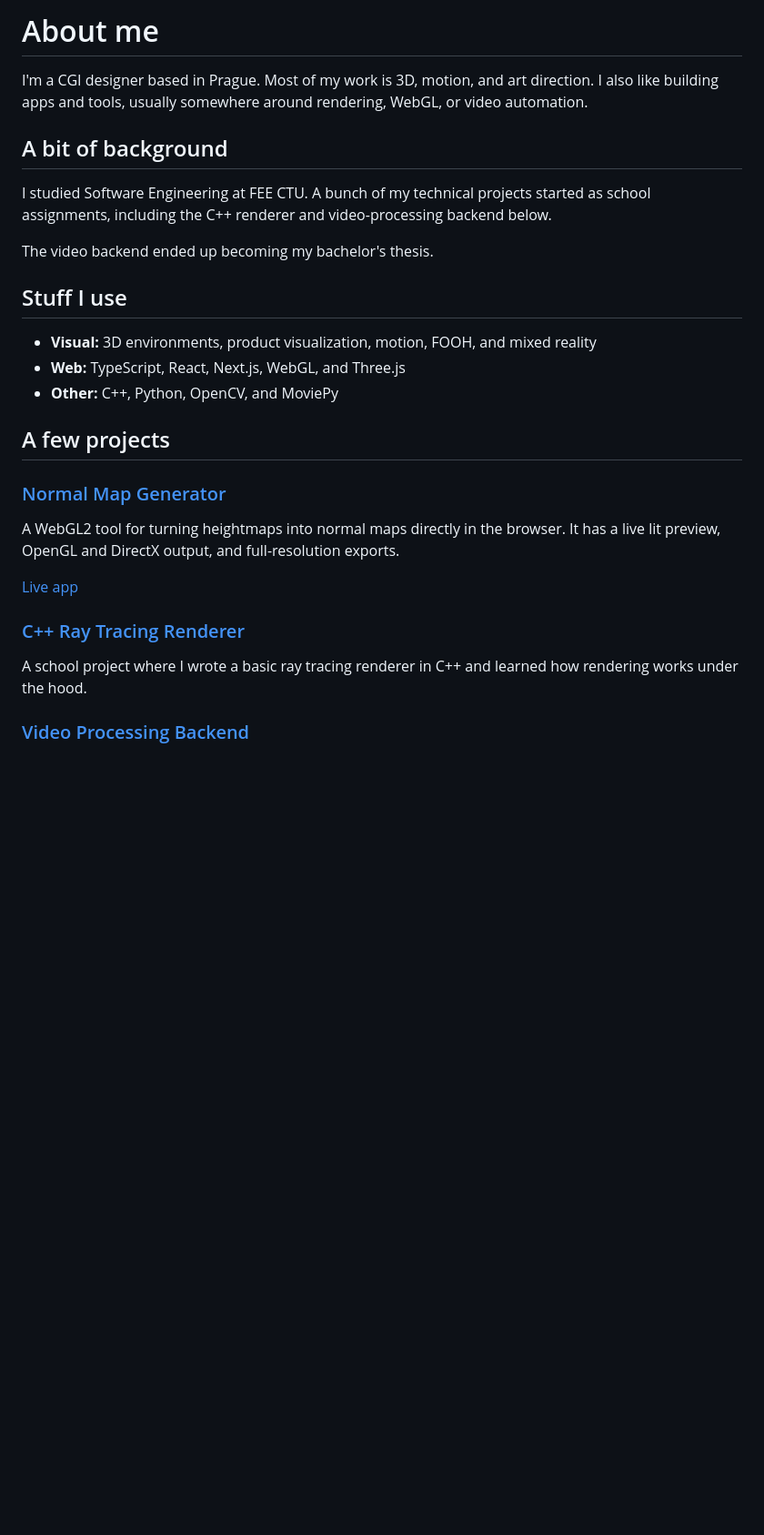
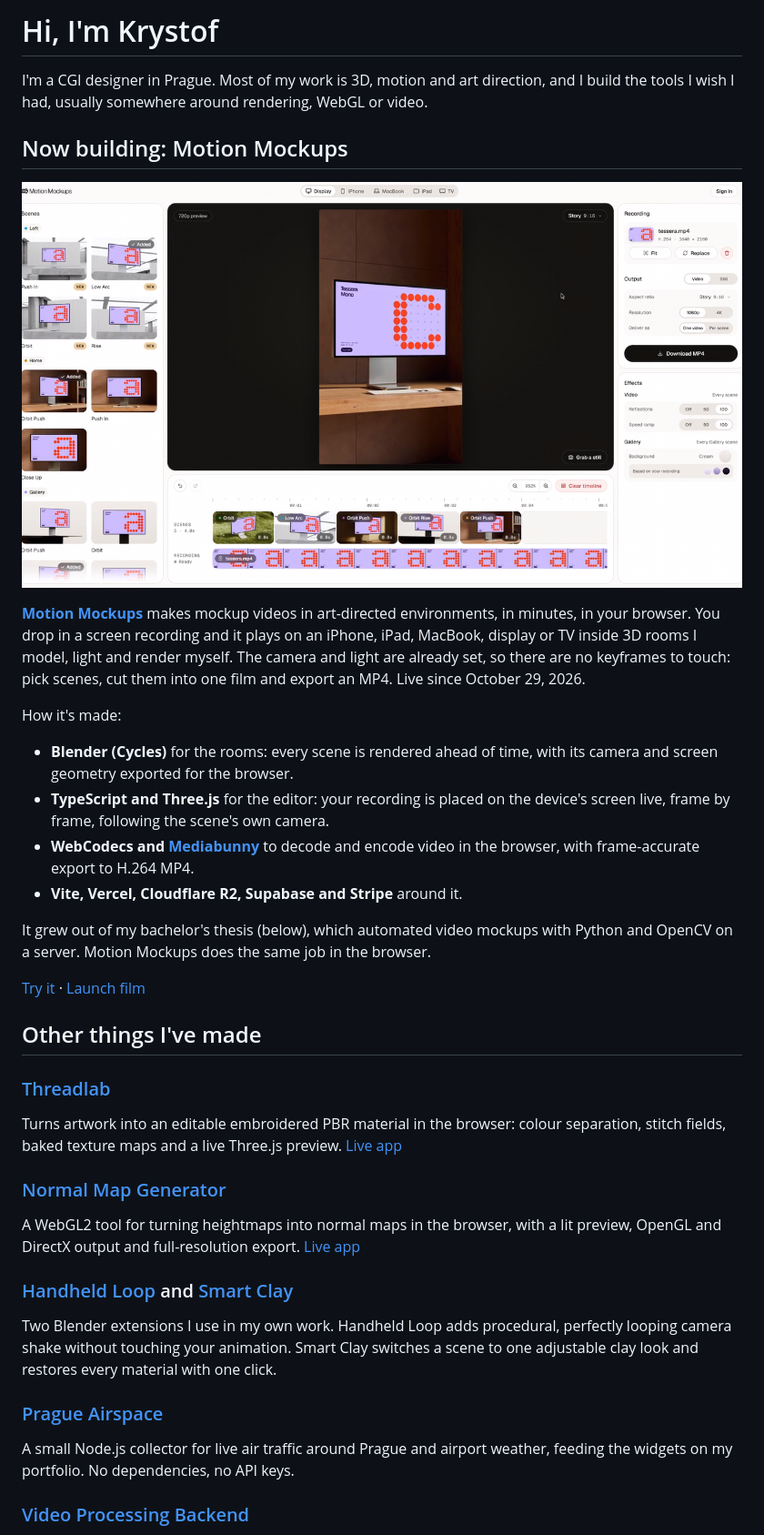
Before and after one commit to krysjezek/krysjezek, a Markdown page: README.md, the part around one of its changes. Shown at 91% size. Drawn GitHub-style; pictures changed too: assets/motion-mockups-editor.png (added); blank space fills up the shorter version.

Commit message:
Profile: now building Motion Mockups, with the editor and the stack
Co-Authored-By: Claude Opus 5.5 <noreply@anthropic.com>

```diff
--- a/README.md
+++ b/README.md
@@ -1,29 +1,41 @@
-# About me
+# Hi, I'm Krystof
 
-I'm a CGI designer based in Prague. Most of my work is 3D, motion, and art direction. I also like building apps and tools, usually somewhere around rendering, WebGL, or video automation.
+I'm a CGI designer in Prague. Most of my work is 3D, motion and art direction, and I build the tools I wish I had, usually somewhere around rendering, WebGL or video.
 
-## A bit of background
+## Now building: Motion Mockups
 
-I studied Software Engineering at FEE CTU. A bunch of my technical projects started as school assignments, including the C++ renderer and video-processing backend below.
+[![The Motion Mockups editor: scenes on the left, a display mockup in the Parlor room on the stage, five scenes on the timeline](assets/motion-mockups-editor.png)](https://motionmockups.com/?utm_source=github&utm_medium=profile)
 
-The video backend ended up becoming my bachelor's thesis.
-## Stuff I use
+**[Motion Mockups](https://motionmockups.com/?utm_source=github&utm_medium=profile)** makes mockup videos in art-directed environments, in minutes, in your browser. You drop in a screen recording and it plays on an iPhone, iPad, MacBook, display or TV inside 3D rooms I model, light and render myself. The camera and light are already set, so there are no keyframes to touch: pick scenes, cut them into one film and export an MP4. Live since October 29, 2026.
 
-- **Visual:** 3D environments, product visualization, motion, FOOH, and mixed reality
-- **Web:** TypeScript, React, Next.js, WebGL, and Three.js
-- **Other:** C++, Python, OpenCV, and MoviePy
+How it's made:
 
-## A few projects
+- **Blender (Cycles)** for the rooms: every scene is rendered ahead of time, with its camera and screen geometry exported for the browser.
+- **TypeScript and Three.js** for the editor: your recording is placed on the device's screen live, frame by frame, following the scene's own camera.
+- **WebCodecs and [Mediabunny](https://github.com/Vanilagy/mediabunny)** to decode and encode video in the browser, with frame-accurate export to H.264 MP4.
+- **Vite, Vercel, Cloudflare R2, Supabase and Stripe** around it.
+
+It grew out of my bachelor's thesis (below), which automated video mockups with Python and OpenCV on a server. Motion Mockups does the same job in the browser.
+
+[Try it](https://motionmockups.com/?utm_source=github&utm_medium=profile) · [Launch film](https://youtu.be/9Pc_X5UUKbI)
+
+## Other things I've made
+
+### [Threadlab](https://github.com/krysjezek/embroidery-generator)
+
+Turns artwork into an editable embroidered PBR material in the browser: colour separation, stitch fields, baked texture maps and a live Three.js preview. [Live app](https://embroidery-generator-production.up.railway.app)
 
 ### [Normal Map Generator](https://github.com/krysjezek/generate-normal-maps)
 
-A WebGL2 tool for turning heightmaps into normal maps directly in the browser. It has a live lit preview, OpenGL and DirectX output, and full-resolution exports.
+A WebGL2 tool for turning heightmaps into normal maps in the browser, with a lit preview, OpenGL and DirectX output and full-resolution export. [Live app](https://generate-normal-maps-production.up.railway.app/)
 
-[Live app](https://generate-normal-maps-production.up.railway.app/)
+### [Handheld Loop](https://github.com/krysjezek/blender-handheld-loop) and [Smart Clay](https://github.com/krysjezek/blender-smart-clay)
 
-### [C++ Ray Tracing Renderer](https://gitlab.fel.cvut.cz/jezekkr2/pcc-ray-tracing)
+Two Blender extensions I use in my own work. Handheld Loop adds procedural, perfectly looping camera shake without touching your animation. Smart Clay switches a scene to one adjustable clay look and restores every material with one click.
 
-A school project where I wrote a basic ray tracing renderer in C++ and learned how rendering works under the hood.
+### [Prague Airspace](https://github.com/krysjezek/prague-airspace)
+
+A small Node.js collector for live air traffic around Prague and airport weather, feeding the widgets on my portfolio. No dependencies, no API keys.
 
 ### [Video Processing Backend](https://github.com/krysjezek/video-process-backend)
 
```
Also changed, not shown: other parts of README.md (+8 -2 lines).
